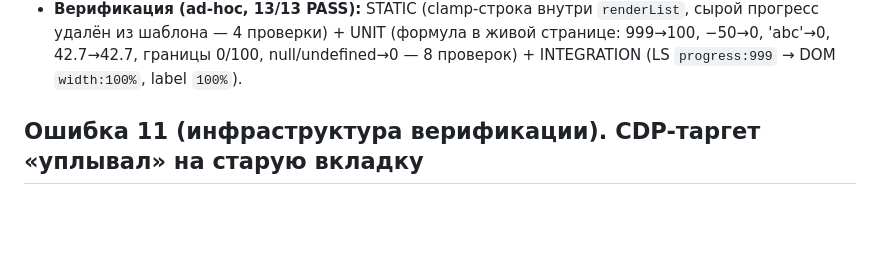
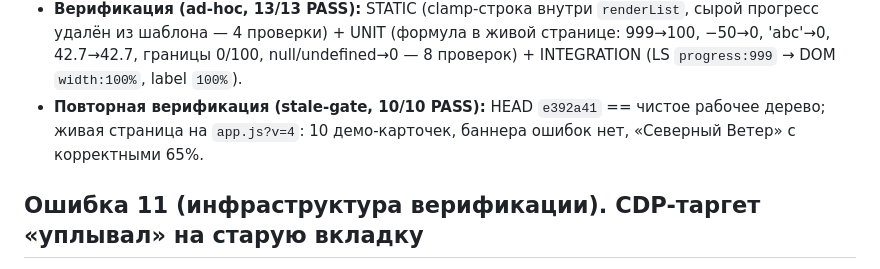
Before and after one commit to Barsicthecat/testovaya-stranitsa, a Markdown page: DEVELOPMENT.md, the part around the change. Drawn GitHub-style; blank space fills up the shorter version.

Commit message:
docs(П2): повторная верификация stale-gate в журнале разработки

```diff
--- a/DEVELOPMENT.md
+++ b/DEVELOPMENT.md
@@ -171,6 +171,9 @@
   UNIT (формула в живой странице: 999→100, −50→0, 'abc'→0, 42.7→42.7,
   границы 0/100, null/undefined→0 — 8 проверок) + INTEGRATION
   (LS `progress:999` → DOM `width:100%`, label `100%`).
+- **Повторная верификация (stale-gate, 10/10 PASS):** HEAD `e392a41` ==
+  чистое рабочее дерево; живая страница на `app.js?v=4`: 10 демо-карточек,
+  баннера ошибок нет, «Северный Ветер» с корректными 65%.
 
 ## Ошибка 11 (инфраструктура верификации). CDP-таргет «уплывал» на старую вкладку
 
```
